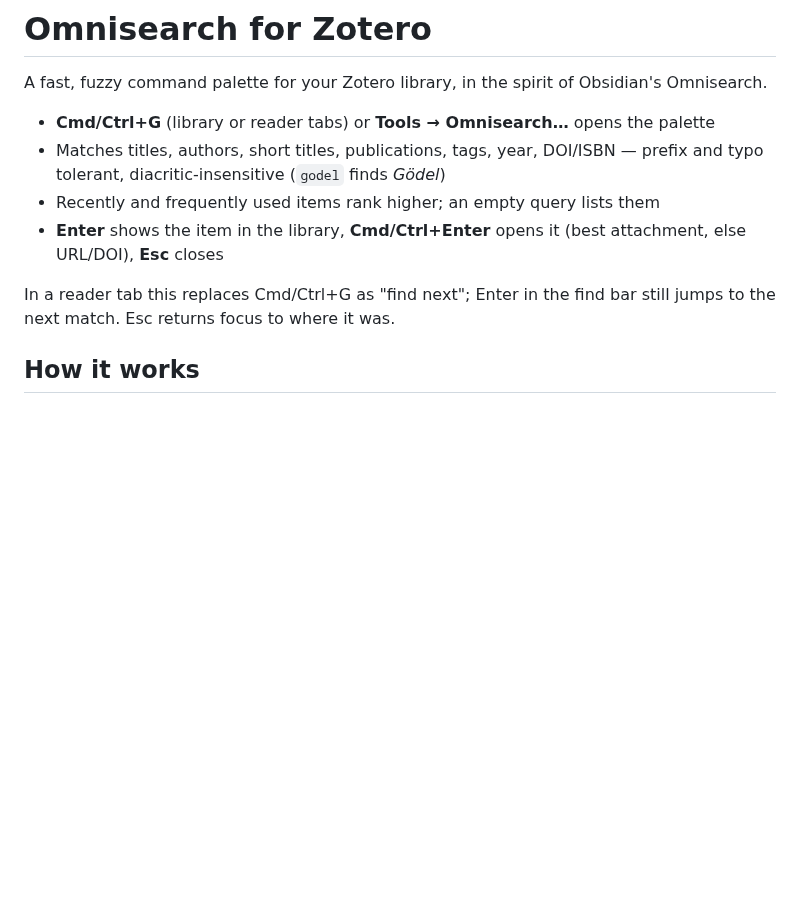
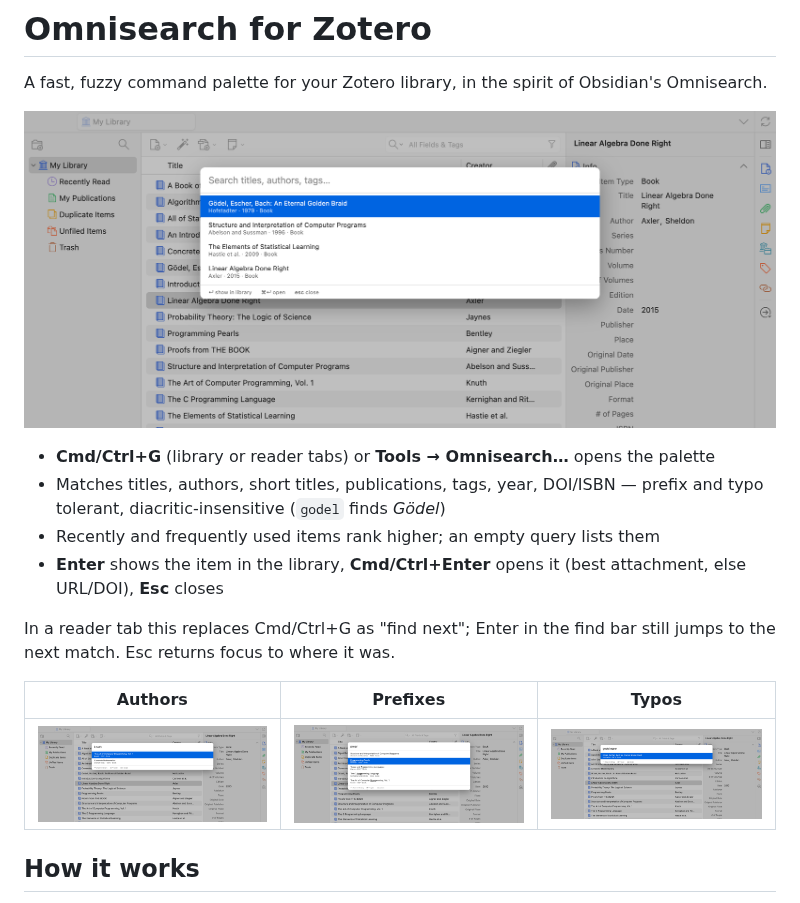
Before and after one commit to sudeepdino008/zotero-omnisearch, a Markdown page: README.md, the part around the change. Rendered like a GitHub page; pictures changed too: docs/screenshots/authors.png (added), docs/screenshots/prefix.png (added), docs/screenshots/recent.png (added); blank space fills up the shorter version.

Commit message:
readme: add screenshots

```diff
--- a/README.md
+++ b/README.md
@@ -2,6 +2,8 @@
 
 A fast, fuzzy command palette for your Zotero library, in the spirit of
 Obsidian's Omnisearch.
+
+![Recently used items when the query is empty](docs/screenshots/recent.png)
 
 - **Cmd/Ctrl+G** (library or reader tabs) or **Tools → Omnisearch…** opens the
   palette
@@ -13,6 +15,10 @@ Obsidian's Omnisearch.
 
 In a reader tab this replaces Cmd/Ctrl+G as "find next"; Enter in the find bar
 still jumps to the next match. Esc returns focus to where it was.
+
+| Authors                                           | Prefixes                                      | Typos                                        |
+| ------------------------------------------------- | --------------------------------------------- | -------------------------------------------- |
+| ![Search by author](docs/screenshots/authors.png) | ![Prefix search](docs/screenshots/prefix.png) | ![Typo tolerance](docs/screenshots/typo.png) |
 
 ## How it works
 
```
